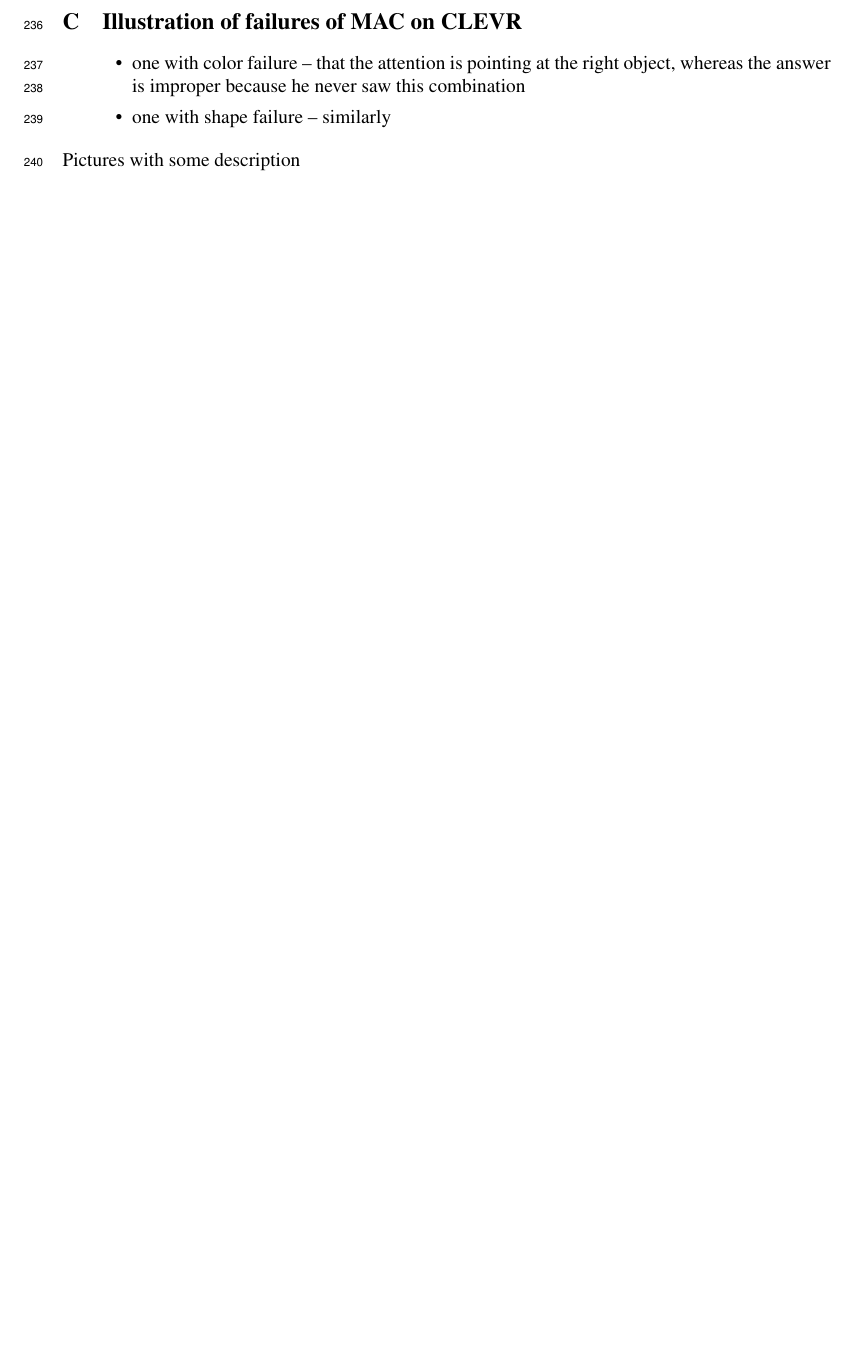
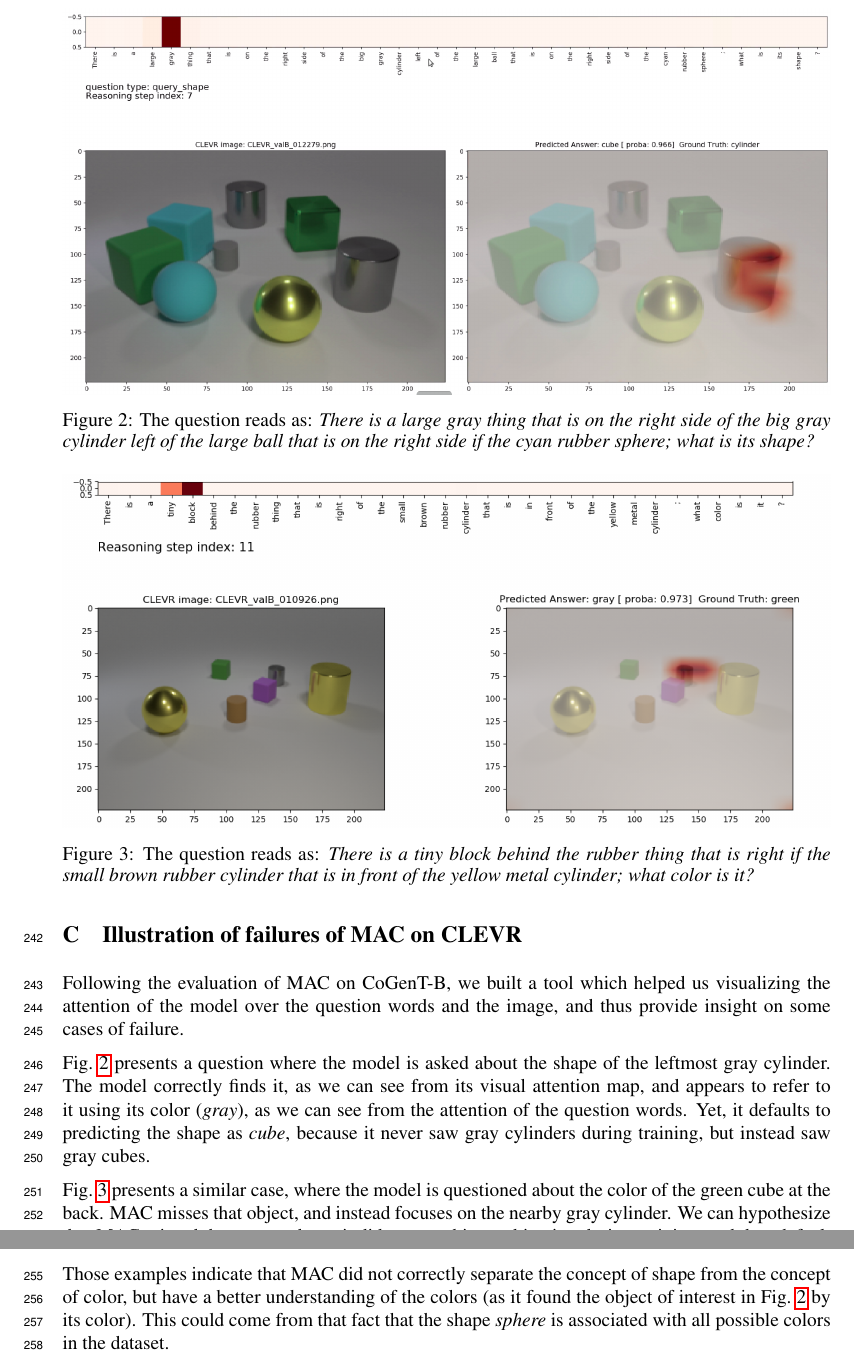
Before and after one commit to IBM/mi-visual-reasoning-pubs, a LaTeX paper (2018_nips_vigil/main.tex, which reads 2018_nips_vigil/appendix.tex): part of page 8 of 8 before the commit and two parts of pages 8 and 9 of 9 after it, the two joined at a grey line, cut at the place of the change, the shorter picture padded with empty space. Compiled offline with pdfLaTeX.

Commit message:
Wrote appendix c.

```diff
--- a/2018_nips_vigil/appendix.tex
+++ b/2018_nips_vigil/appendix.tex
@@ -56,9 +56,24 @@ We think that in the main paper we should leave:
 When we will fill the whole table we will copy the results in here.
 
 \section{Illustration of failures of MAC on CLEVR}
+Following the evaluation of MAC on CoGenT-B, we built a tool which helped us visualizing the attention of the model over the question words and the image, and thus provide insight on some cases of failure.
 
-\begin{itemize}
-\item one with color failure -- that the attention is pointing at the right object, whereas the answer is improper because he never saw this combination
-\item one with shape failure -- similarly
-\end{itemize}
-Pictures with some description
+\begin{figure}[]
+	\centering
+	\includegraphics[width=\textwidth]{img/fail_mac_cogent_b_shape.png}
+	\caption{The question reads as: \textit{There is a large gray thing that is on the right side of the big gray cylinder left of the large ball that is on the right side if the cyan rubber sphere; what is its shape?}}
+	\label{fig:fail_mac_shape}
+\end{figure}
+
+\begin{figure}[]
+	\centering
+	\includegraphics[width=\textwidth]{img/fail_mac_cogent_b_color.png}
+	\caption{The question reads as: \textit{There is a tiny block behind the rubber thing that is right if the small brown rubber cylinder that is in front of the yellow metal cylinder; what color is it?}}
+	\label{fig:fail_mac_color}
+\end{figure}
+
+\fig{fig:fail_mac_shape} presents a question where the model is asked about the shape of the leftmost gray cylinder. The model correctly finds it, as we can see from its visual attention map, and appears to refer to it using its color (\textit{gray}), as we can see from the attention of the question words. Yet, it defaults to predicting the shape as \textit{cube}, because it never saw gray cylinders during training, but instead saw gray cubes.
+
+\fig{fig:fail_mac_color} presents a similar case, where the model is questioned about the color of the green cube at the back. MAC misses that object, and instead focuses on the nearby gray cylinder. We can hypothesize that MAC missed the green cube as it did not see this combination during training, and thus default to a combination that it knows.
+
+Those examples indicate that MAC did not correctly separate the concept of shape from the concept of color, but have a better understanding of the colors (as it found the object of interest in \fig{fig:fail_mac_shape} by its color). This could come from that fact that the shape \textit{sphere} is associated with all possible colors in the dataset.
```
Also changed, not shown: 2018_nips_vigil/experiments.tex (+5 -3 lines), 2018_nips_vigil/img/fail_mac_cogent_b_color.png (added), 2018_nips_vigil/img/fail_mac_cogent_b_shape.png (added).
